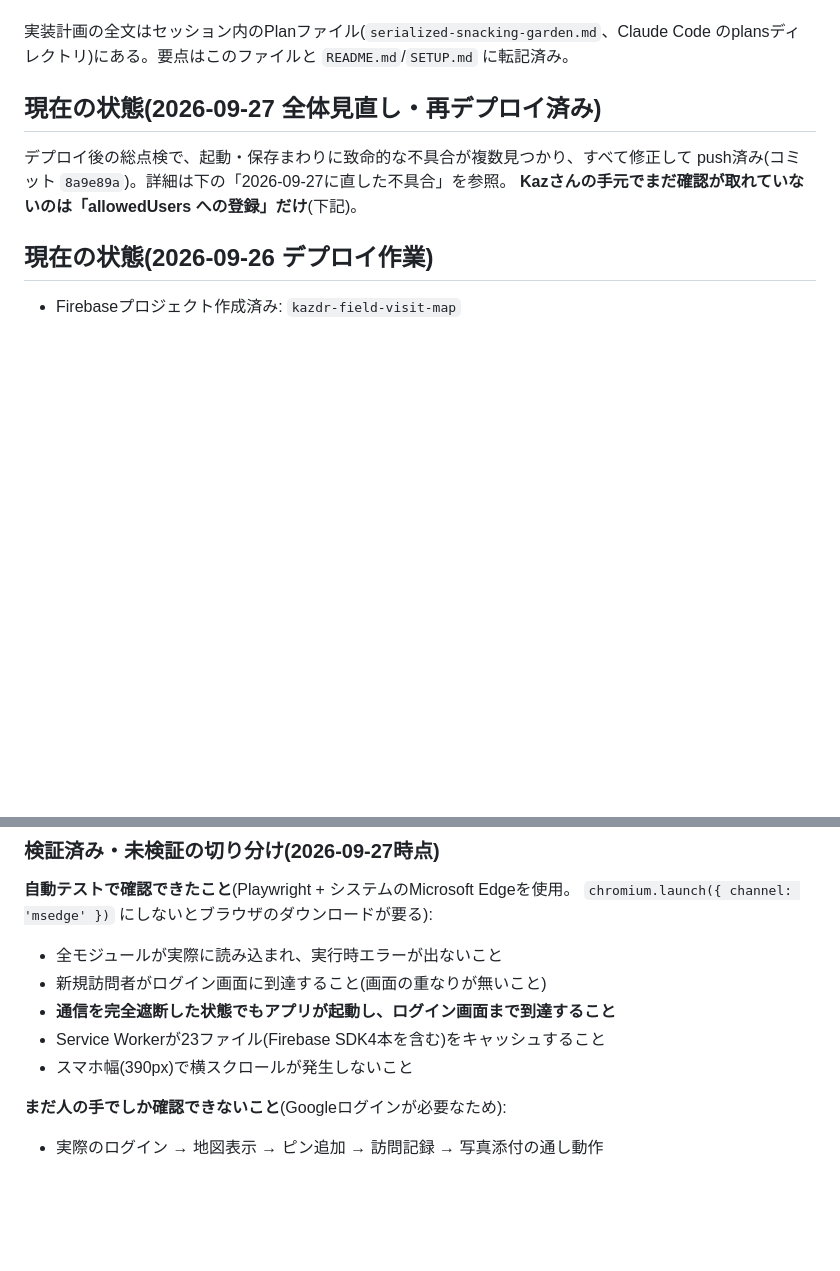
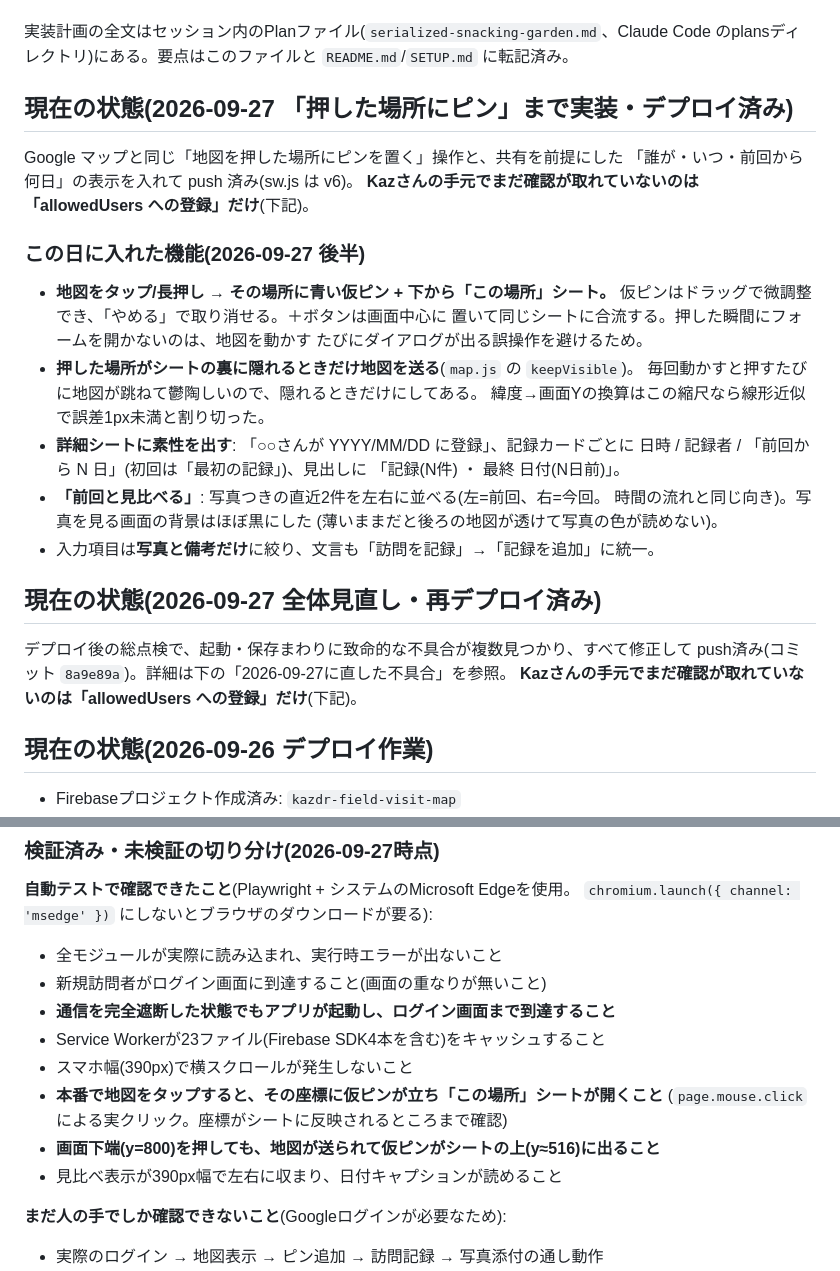
Before and after one commit to mameyompo-maker/field-visit-map, a Markdown page: HANDOVER.md, 2 parts joined by grey strips. GitHub-like rendering; blank space fills up the shorter version.

Commit message:
HANDOVER: 押した場所にピン・記録の素性表示・見比べを追記
Co-Authored-By: Claude Opus 5 (1M context) <noreply@anthropic.com>

```diff
--- a/HANDOVER.md
+++ b/HANDOVER.md
@@ -15,6 +15,29 @@ Kazさんから「Googleマップの保存した場所機能では、写真添
 
 実装計画の全文はセッション内のPlanファイル(`serialized-snacking-garden.md`、Claude Code
 のplansディレクトリ)にある。要点はこのファイルと `README.md`/`SETUP.md` に転記済み。
+
+## 現在の状態(2026-09-27 「押した場所にピン」まで実装・デプロイ済み)
+
+Google マップと同じ「地図を押した場所にピンを置く」操作と、共有を前提にした
+「誰が・いつ・前回から何日」の表示を入れて push 済み(sw.js は v6)。
+**Kazさんの手元でまだ確認が取れていないのは「allowedUsers への登録」だけ**(下記)。
+
+### この日に入れた機能(2026-09-27 後半)
+
+- **地図をタップ/長押し → その場所に青い仮ピン + 下から「この場所」シート。**
+  仮ピンはドラッグで微調整でき、「やめる」で取り消せる。＋ボタンは画面中心に
+  置いて同じシートに合流する。押した瞬間にフォームを開かないのは、地図を動かす
+  たびにダイアログが出る誤操作を避けるため。
+- **押した場所がシートの裏に隠れるときだけ地図を送る**(`map.js` の `keepVisible`)。
+  毎回動かすと押すたびに地図が跳ねて鬱陶しいので、隠れるときだけにしてある。
+  緯度→画面Yの換算はこの縮尺なら線形近似で誤差1px未満と割り切った。
+- **詳細シートに素性を出す**: 「○○さんが YYYY/MM/DD に登録」、記録カードごとに
+  日時 / 記録者 / 「前回から N 日」(初回は「最初の記録」)、見出しに
+  「記録(N件) ・ 最終 日付(N日前)」。
+- **「前回と見比べる」**: 写真つきの直近2件を左右に並べる(左=前回、右=今回。
+  時間の流れと同じ向き)。写真を見る画面の背景はほぼ黒にした
+  (薄いままだと後ろの地図が透けて写真の色が読めない)。
+- 入力項目は**写真と備考だけ**に絞り、文言も「訪問を記録」→「記録を追加」に統一。
 
 ## 現在の状態(2026-09-27 全体見直し・再デプロイ済み)
 
@@ -147,6 +170,10 @@ Storage Rules(`firestore.exists()`のcross-service function)が両方これを
 - **通信を完全遮断した状態でもアプリが起動し、ログイン画面まで到達すること**
 - Service Workerが23ファイル(Firebase SDK4本を含む)をキャッシュすること
 - スマホ幅(390px)で横スクロールが発生しないこと
+- **本番で地図をタップすると、その座標に仮ピンが立ち「この場所」シートが開くこと**
+  (`page.mouse.click` による実クリック。座標がシートに反映されるところまで確認)
+- **画面下端(y=800)を押しても、地図が送られて仮ピンがシートの上(y≈516)に出ること**
+- 見比べ表示が390px幅で左右に収まり、日付キャプションが読めること
 
 **まだ人の手でしか確認できないこと**(Googleログインが必要なため):
 - 実際のログイン → 地図表示 → ピン追加 → 訪問記録 → 写真添付の通し動作
```
